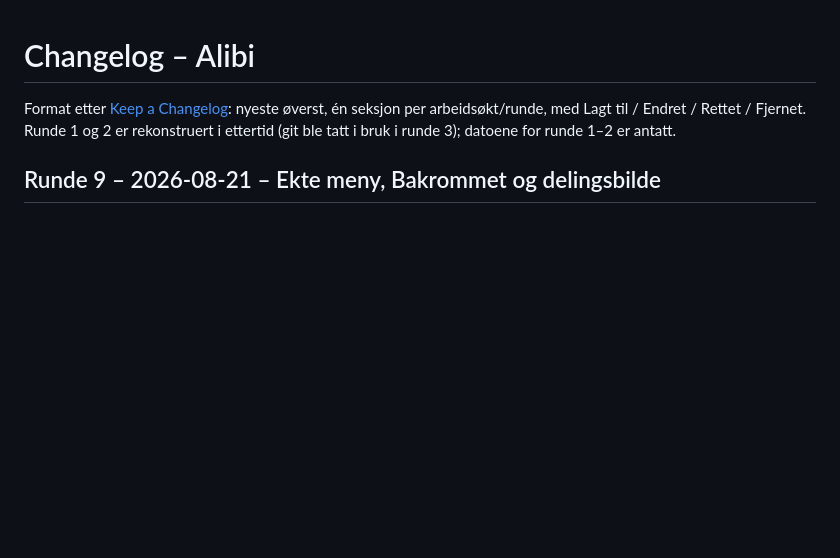
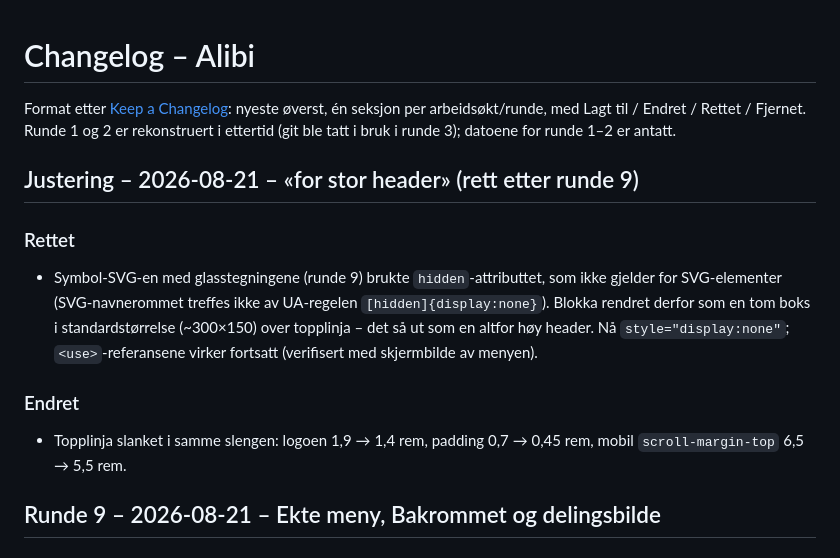
Before and after one commit to kimhagerup-arch/alibi-demo, a Markdown page: docs/CHANGELOG.md, the part around the change. Drawn GitHub-style; blank space fills up the shorter version.

Commit message:
docs: changelog for header-justeringen
Co-Authored-By: Claude Fable 5 <noreply@anthropic.com>

```diff
--- a/docs/CHANGELOG.md
+++ b/docs/CHANGELOG.md
@@ -4,6 +4,20 @@ Format etter [Keep a Changelog](https://keepachangelog.com/): nyeste øverst,
 én seksjon per arbeidsøkt/runde, med Lagt til / Endret / Rettet / Fjernet.
 Runde 1 og 2 er rekonstruert i ettertid (git ble tatt i bruk i runde 3);
 datoene for runde 1–2 er antatt.
+
+## Justering – 2026-08-21 – «for stor header» (rett etter runde 9)
+
+### Rettet
+- Symbol-SVG-en med glasstegningene (runde 9) brukte `hidden`-attributtet,
+  som ikke gjelder for SVG-elementer (SVG-navnerommet treffes ikke av
+  UA-regelen `[hidden]{display:none}`). Blokka rendret derfor som en tom
+  boks i standardstørrelse (~300×150) over topplinja – det så ut som en
+  altfor høy header. Nå `style="display:none"`; `<use>`-referansene virker
+  fortsatt (verifisert med skjermbilde av menyen).
+
+### Endret
+- Topplinja slanket i samme slengen: logoen 1,9 → 1,4 rem, padding
+  0,7 → 0,45 rem, mobil `scroll-margin-top` 6,5 → 5,5 rem.
 
 ## Runde 9 – 2026-08-21 – Ekte meny, Bakrommet og delingsbilde
 
```
